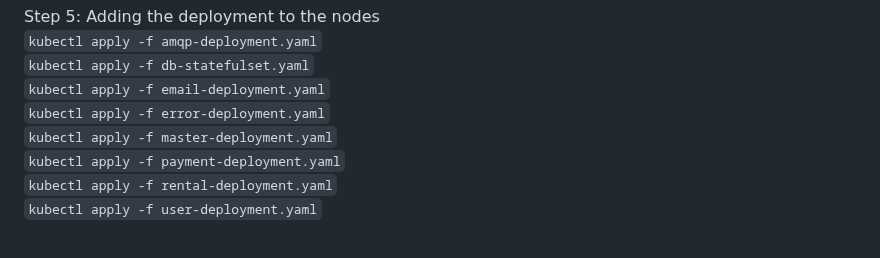
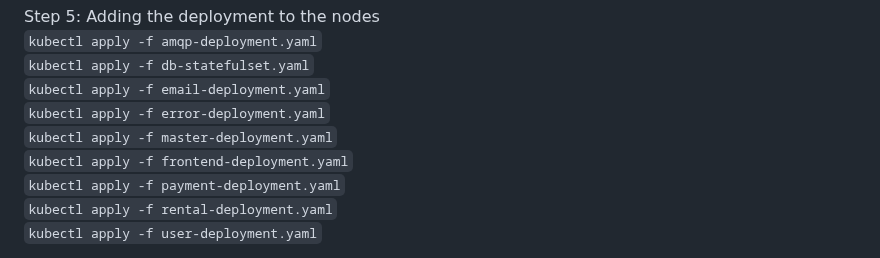
Before and after one commit to tannowenn/drivewhere, a Markdown page: README.md, the part around the change. Rendered like a GitHub page.

Commit message:
changed readme
- added frontend-deployment.yaml

```diff
--- a/README.md
+++ b/README.md
@@ -107,6 +107,7 @@ Step 5: Adding the deployment to the nodes
 `kubectl apply -f email-deployment.yaml`  <br>
 `kubectl apply -f error-deployment.yaml`  <br>
 `kubectl apply -f master-deployment.yaml`  <br>
+`kubectl apply -f frontend-deployment.yaml`  <br>
 `kubectl apply -f payment-deployment.yaml`  <br>
 `kubectl apply -f rental-deployment.yaml`  <br>
 `kubectl apply -f user-deployment.yaml` <br>
```
